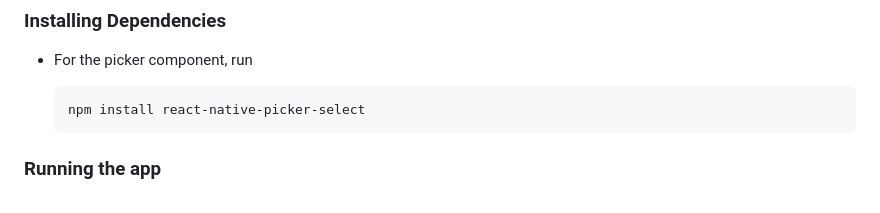
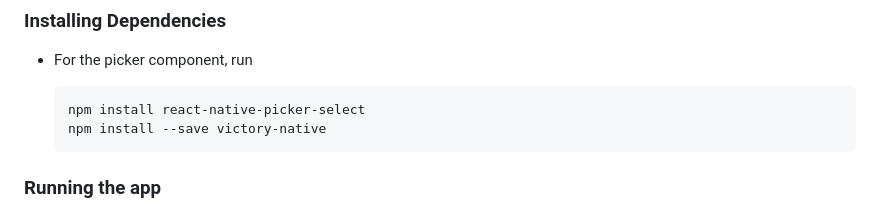
Before and after one commit to PattonYin/YY_music_mobile, a Markdown page: README.md, the part around the change. Drawn GitHub-style.

````diff
--- a/README.md
+++ b/README.md
@@ -31,6 +31,7 @@ Before you begin, ensure you have met the following requirements:
 
   ```bash
   npm install react-native-picker-select
+  npm install --save victory-native
   ```
 
 ### Running the app
````
